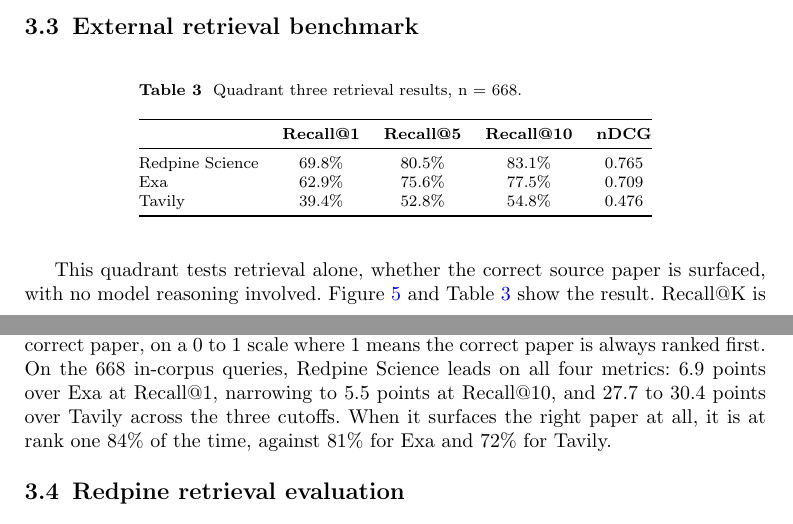
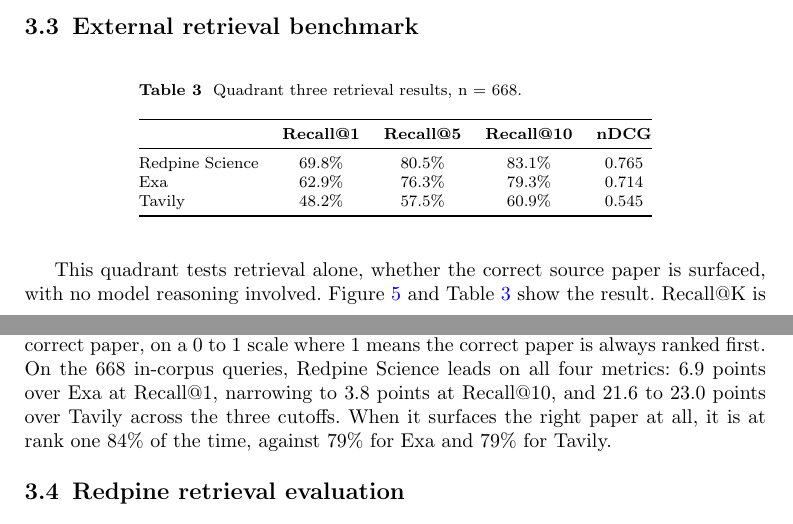
Before and after one commit to leonoravesterbacka/Redpine-Science, a LaTeX paper (main.tex): two parts of pages 11 and 12 of 18, joined at a grey line, cut so that both start at the same text. Compiled offline with pdfLaTeX.

Commit message:
docs(q3): update Exa/Tavily numbers after a matching-rule fix
Checked the external retrieval benchmark's matching code directly against
exa-labs/benchmarks' own current grader: two real gaps found and fixed in
the harness (DOI extraction from a result's URL/snippet text, not just a
structured field; HTML tags stripped whole from titles before comparison,
not just their angle brackets, since one gold title carries un-cleaned
markup that was silently breaking an otherwise-exact match). Full detail
in benchmarks-draft's external-retrieval/ commit history.

Redpine Science is unaffected by design (its API already returns a
structured DOI). Exa and Tavily both move up once their results are scored
by the corrected rule: Exa 77.5%->79.3% Recall@10 (nDCG 0.709->0.714),
Tavily 54.8%->60.9% (nDCG 0.476->0.545). Updated every occurrence: the
abstract, the quadrant-three table and its derived gap/rank-one stats, and
the summary section.

Co-Authored-By: Claude Sonnet 5 <noreply@anthropic.com>

```diff
--- a/main.tex
+++ b/main.tex
@@ -625,8 +625,8 @@
  & \textbf{Recall@1} & \textbf{Recall@5} & \textbf{Recall@10} & \textbf{nDCG} \\
 \midrule
 Redpine Science & 69.8\% & 80.5\% & 83.1\% & 0.765 \\
-Exa             & 62.9\% & 75.6\% & 77.5\% & 0.709 \\
-Tavily          & 39.4\% & 52.8\% & 54.8\% & 0.476 \\
+Exa             & 62.9\% & 76.3\% & 79.3\% & 0.714 \\
+Tavily          & 48.2\% & 57.5\% & 60.9\% & 0.545 \\
 \bottomrule
 \end{tabular}
 \end{table}
@@ -639,9 +639,9 @@
 paper, on a 0 to 1 scale where 1 means the correct paper is always ranked first.
 On the 668 in-corpus queries, Redpine Science leads on all four metrics: 6.9 points
 over Exa at Recall@1, narrowing
-to 5.5 points at Recall@10, and 27.7 to 30.4 points over Tavily across the three
+to 3.8 points at Recall@10, and 21.6 to 23.0 points over Tavily across the three
 cutoffs. When it surfaces the right paper at all, it is at rank one 84\% of the time,
-against 81\% for Exa and 72\% for Tavily.
+against 79\% for Exa and 79\% for Tavily.
 
 \subsection{Redpine retrieval evaluation}\label{sec:results-quadrant-four}
 
```
Also changed, not shown: main.tex (4 more changed lines).
